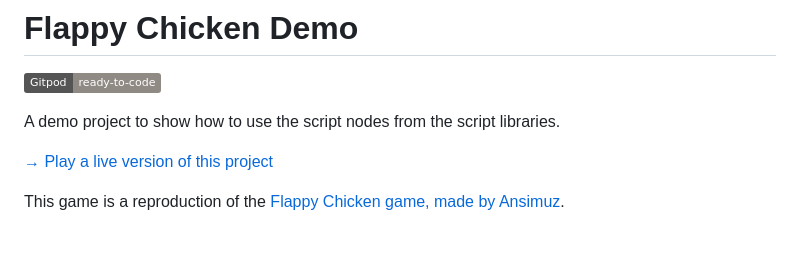
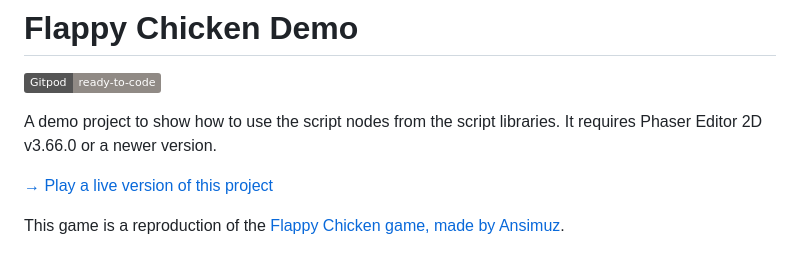
Before and after one commit to phaserjs/editor-example-flappy-chicken-scripts-demo, a Markdown page: README.md, the part around the change. Rendered like a GitHub page; badges without logos.

```diff
--- a/README.md
+++ b/README.md
@@ -2,7 +2,7 @@
 
 [![Gitpod ready-to-code](https://img.shields.io/badge/Gitpod-ready--to--code-908a85?logo=gitpod)](https://gitpod.io/#https://github.com/PhaserEditor2D/flappy-chicken-scripts-demo)
 
-A demo project to show how to use the script nodes from the script libraries.
+A demo project to show how to use the script nodes from the script libraries. It requires Phaser Editor 2D v3.66.0 or a newer version.
 
 [→ Play a live version of this project](https://phasereditor2d.github.io/flappy-chicken-scripts-demo/)
 
```
